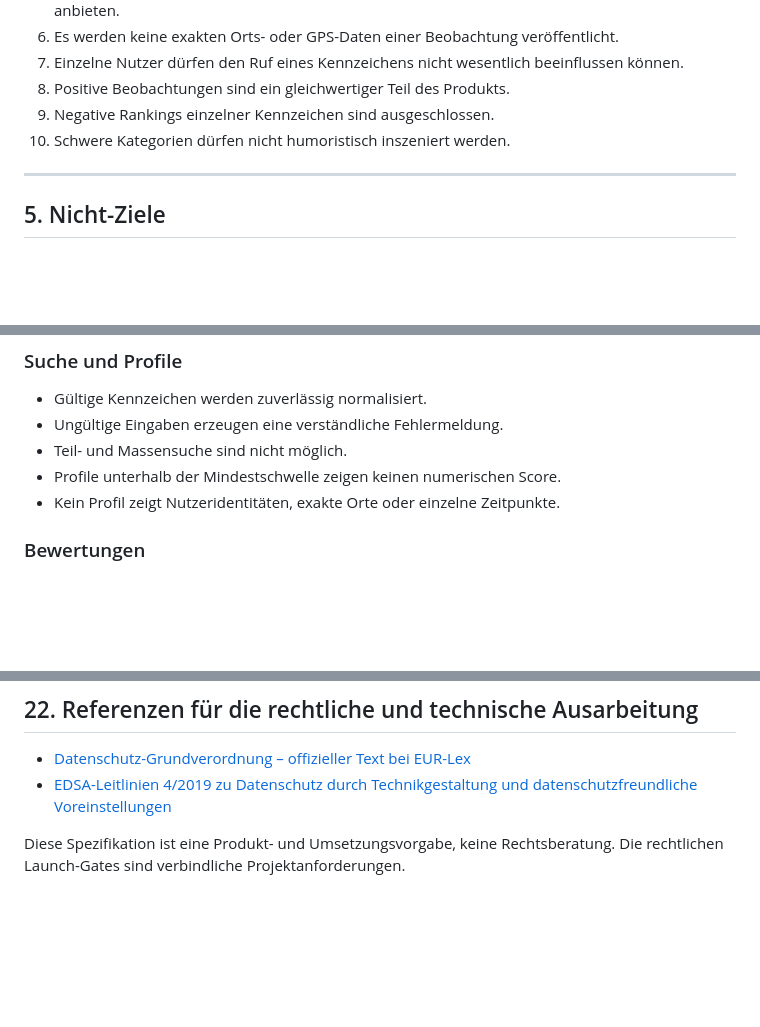
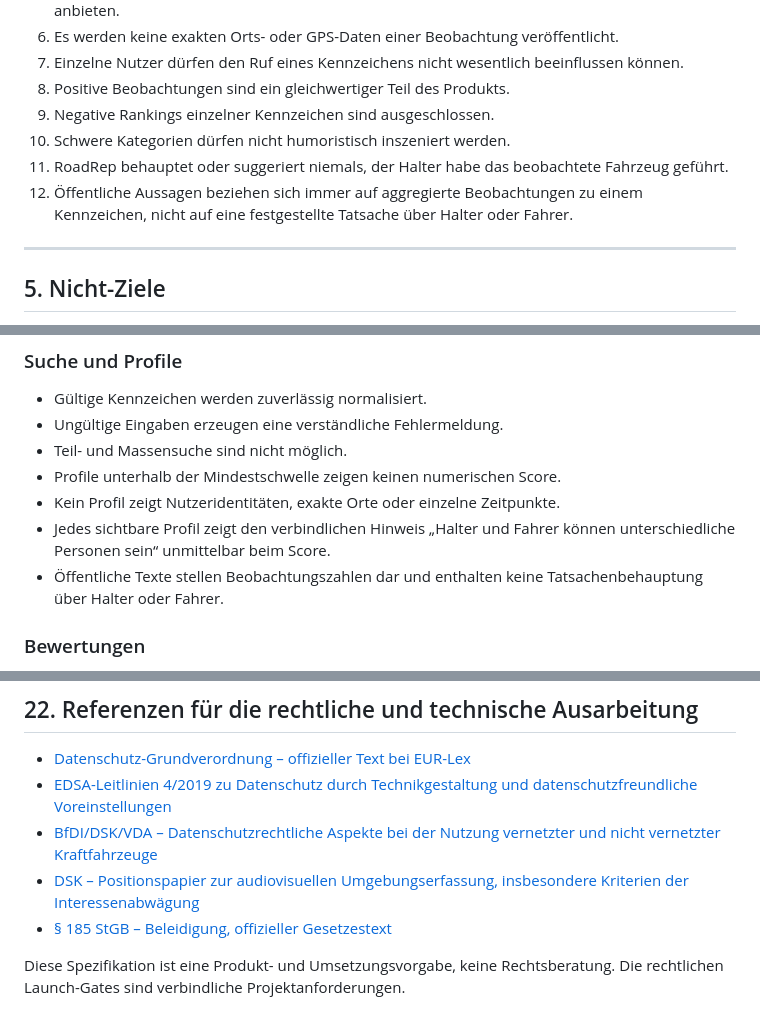
Before and after one commit to Shanglaw/RoadRep, a Markdown page: PRODUKTSPEZIFIKATION.md, 3 parts joined by grey strips. GitHub-like rendering; blank space fills up the shorter version.

```diff
--- a/PRODUKTSPEZIFIKATION.md
+++ b/PRODUKTSPEZIFIKATION.md
@@ -84,6 +85,8 @@ Für den MVP gilt eine Altersgrenze von **18 Jahren**. Eine spätere Öffnung f
 8. Positive Beobachtungen sind ein gleichwertiger Teil des Produkts.
 9. Negative Rankings einzelner Kennzeichen sind ausgeschlossen.
 10. Schwere Kategorien dürfen nicht humoristisch inszeniert werden.
+11. RoadRep behauptet oder suggeriert niemals, der Halter habe das beobachtete Fahrzeug geführt.
+12. Öffentliche Aussagen beziehen sich immer auf aggregierte Beobachtungen zu einem Kennzeichen, nicht auf eine festgestellte Tatsache über Halter oder Fahrer.
 
 ---
 
@@ -621,6 +646,8 @@ Bei akuter Gefahr fordert die App ausdrücklich dazu auf, die App nicht während
 - Teil- und Massensuche sind nicht möglich.
 - Profile unterhalb der Mindestschwelle zeigen keinen numerischen Score.
 - Kein Profil zeigt Nutzeridentitäten, exakte Orte oder einzelne Zeitpunkte.
+- Jedes sichtbare Profil zeigt den verbindlichen Hinweis „Halter und Fahrer können unterschiedliche Personen sein“ unmittelbar beim Score.
+- Öffentliche Texte stellen Beobachtungszahlen dar und enthalten keine Tatsachenbehauptung über Halter oder Fahrer.
 
 ### Bewertungen
 
@@ -778,5 +805,8 @@ Diese Fragen blockieren die technische Kernumsetzung nicht, werden aber erst nac
 
 - [Datenschutz-Grundverordnung – offizieller Text bei EUR-Lex](https://eur-lex.europa.eu/eli/reg/2016/679/oj/deu)
 - [EDSA-Leitlinien 4/2019 zu Datenschutz durch Technikgestaltung und datenschutzfreundliche Voreinstellungen](https://www.edpb.europa.eu/documents/guideline/guidelines-42019-on-article-25-data-protection-by-design-and-by-default_de)
+- [BfDI/DSK/VDA – Datenschutzrechtliche Aspekte bei der Nutzung vernetzter und nicht vernetzter Kraftfahrzeuge](https://www.bfdi.bund.de/SharedDocs/Pressemitteilungen/DE/2016/ErklaerungDSK_VDA_VernetzteKfz.html)
+- [DSK – Positionspapier zur audiovisuellen Umgebungserfassung, insbesondere Kriterien der Interessenabwägung](https://www.datenschutzkonferenz-online.de/media/dskb/DSK_Positionspapier_audiovisuelle_Umgebungserfassung.pdf)
+- [§ 185 StGB – Beleidigung, offizieller Gesetzestext](https://www.gesetze-im-internet.de/stgb/__185.html)
 
 Diese Spezifikation ist eine Produkt- und Umsetzungsvorgabe, keine Rechtsberatung. Die rechtlichen Launch-Gates sind verbindliche Projektanforderungen.
```
Also changed, not shown: other parts of PRODUKTSPEZIFIKATION.md (+31 -8 lines).
